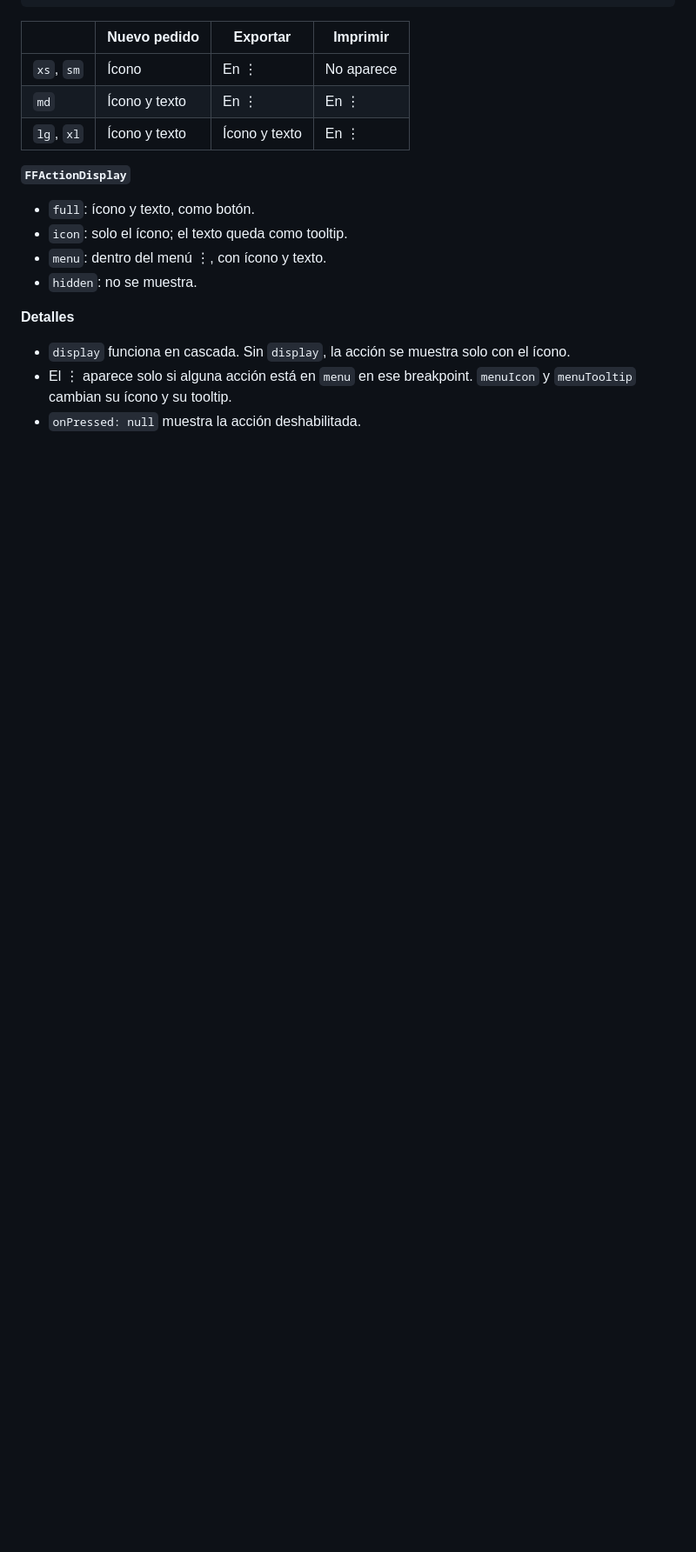
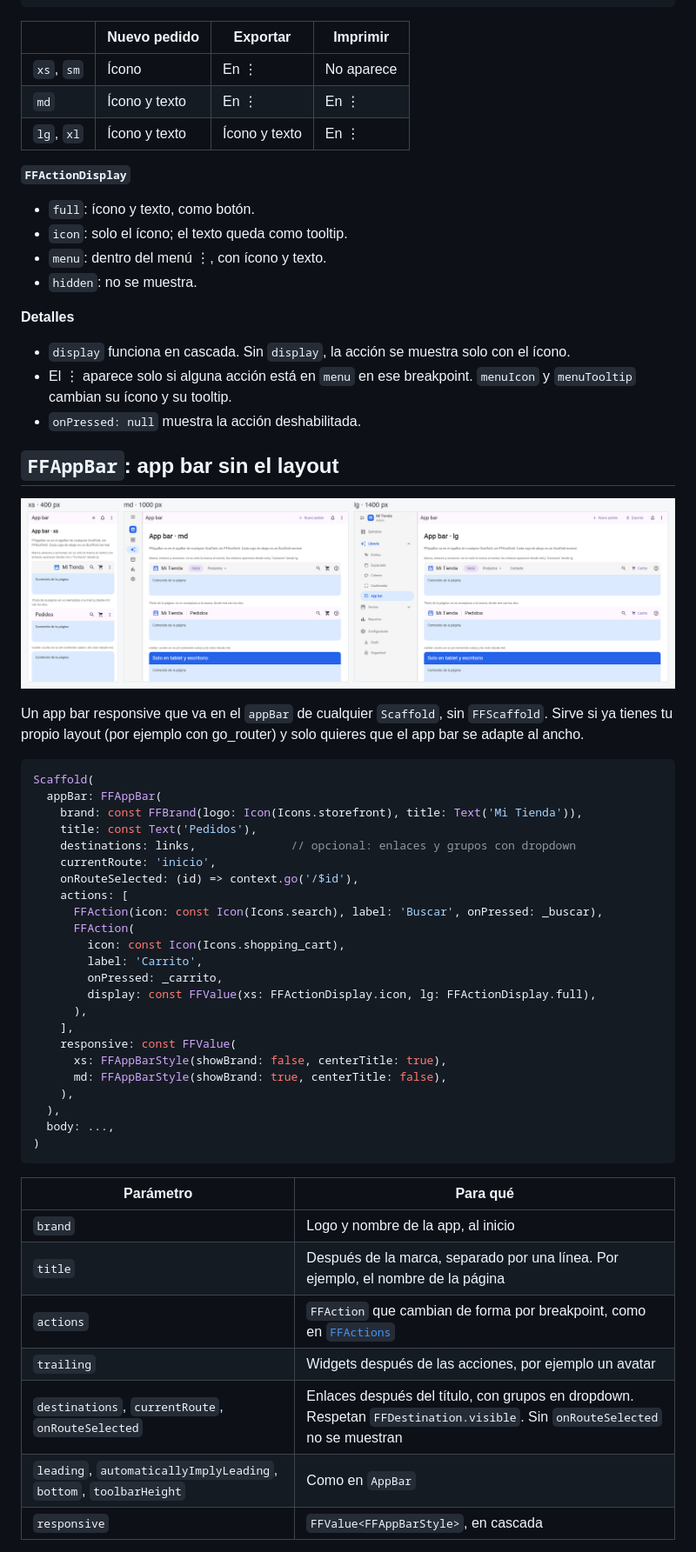
Before and after one commit to jgilpragma23/flow_frame, a Markdown page: README.md, the part around one of its changes. Shown at 87% size. GitHub-like rendering; pictures changed too: doc/app-bar.png (added); blank space fills up the shorter version.

Commit message:
docs: documentar FFAppBar con imagen por breakpoint

````diff
--- a/README.md
+++ b/README.md
@@ -679,3 +676,46 @@ AppBar(
 - `display` funciona en cascada. Sin `display`, la acción se muestra solo con el ícono.
 - El ⋮ aparece solo si alguna acción está en `menu` en ese breakpoint. `menuIcon` y `menuTooltip` cambian su ícono y su tooltip.
 - `onPressed: null` muestra la acción deshabilitada.
+
+## `FFAppBar`: app bar sin el layout
+
+![Tres FFAppBar en xs, md y lg: marca y enlaces, título con marca y uno que se oculta en xs](doc/app-bar.png)
+
+Un app bar responsive que va en el `appBar` de cualquier `Scaffold`, sin `FFScaffold`. Sirve si ya tienes tu propio layout (por ejemplo con go_router) y solo quieres que el app bar se adapte al ancho.
+
+```dart
+Scaffold(
+  appBar: FFAppBar(
+    brand: const FFBrand(logo: Icon(Icons.storefront), title: Text('Mi Tienda')),
+    title: const Text('Pedidos'),
+    destinations: links,              // opcional: enlaces y grupos con dropdown
+    currentRoute: 'inicio',
+    onRouteSelected: (id) => context.go('/$id'),
+    actions: [
+      FFAction(icon: const Icon(Icons.search), label: 'Buscar', onPressed: _buscar),
+      FFAction(
+        icon: const Icon(Icons.shopping_cart),
+        label: 'Carrito',
+        onPressed: _carrito,
+        display: const FFValue(xs: FFActionDisplay.icon, lg: FFActionDisplay.full),
+      ),
+    ],
+    responsive: const FFValue(
+      xs: FFAppBarStyle(showBrand: false, centerTitle: true),
+      md: FFAppBarStyle(showBrand: true, centerTitle: false),
+    ),
+  ),
+  body: ...,
+)
+```
+
+| Parámetro | Para qué |
+|---|---|
+| `brand` | Logo y nombre de la app, al inicio |
+| `title` | Después de la marca, separado por una línea. Por ejemplo, el nombre de la página |
+| `actions` | `FFAction` que cambian de forma por breakpoint, como en [`FFActions`](#ffactions-acciones-del-app-bar) |
+| `trailing` | Widgets después de las acciones, por ejemplo un avatar |
+| `destinations`, `currentRoute`, `onRouteSelected` | Enlaces después del título, con grupos en dropdown. Respetan `FFDestination.visible`. Sin `onRouteSelected` no se muestran |
+| `leading`, `automaticallyImplyLeading`, `bottom`, `toolbarHeight` | Como en `AppBar` |
+| `responsive` | `FFValue<FFAppBarStyle>`, en cascada |
+
````
Also changed, not shown: other parts of README.md (+34 -18 lines).
